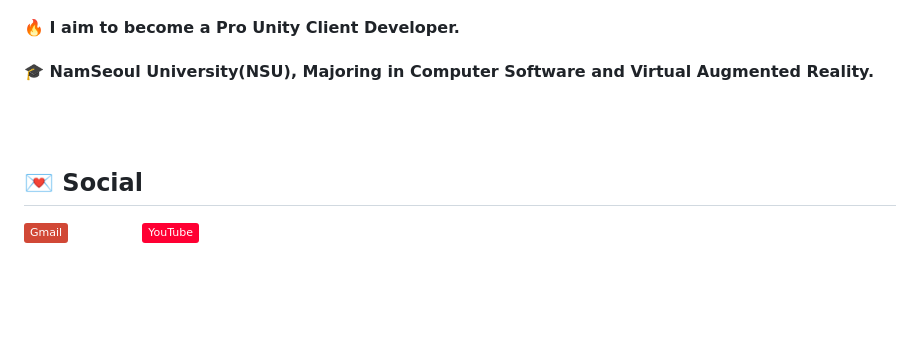
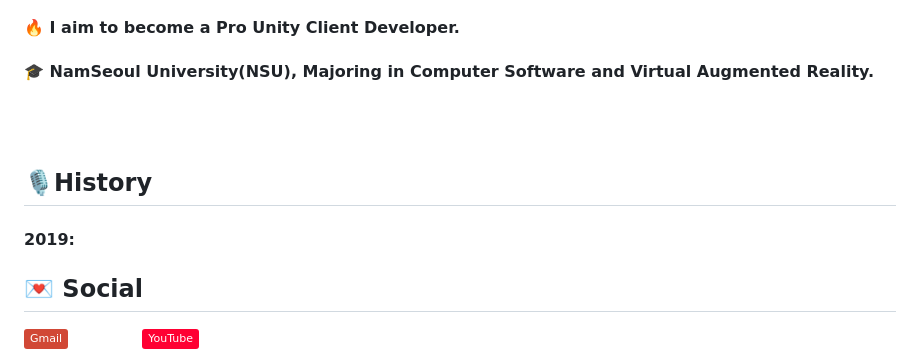
Before and after one commit to ChoiSooA/ChoiSooA, a Markdown page: README.md, the part around the change. Rendered like a GitHub page; badges without logos; blank space fills up the shorter version.

```diff
--- a/README.md
+++ b/README.md
@@ -15,6 +15,10 @@
   #### :mortar_board: NamSeoul University(NSU), Majoring in Computer Software and Virtual Augmented Reality.
   <br/>
   <br/>
+
+  ## 🎙️History
+  #### 2019:
+  ####
 
 ## 💌 Social
 <a href="mailto:sinebi223@naver.com" target="_blank"><img src="https://img.shields.io/badge/Gmail-D14836?style=flat&logo=gmail&logoColor=white"/></a></a>&ensp;<a>
```
